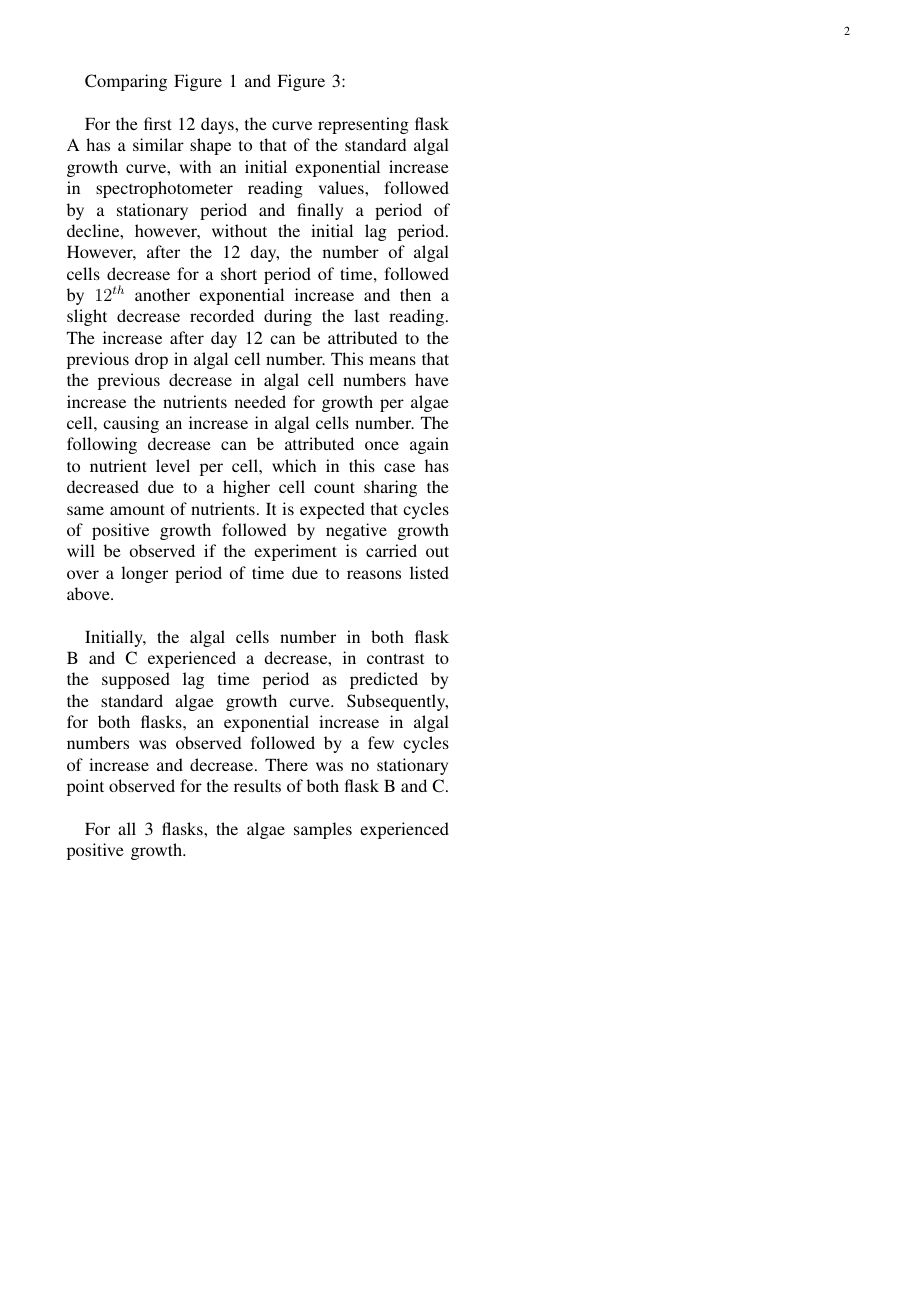
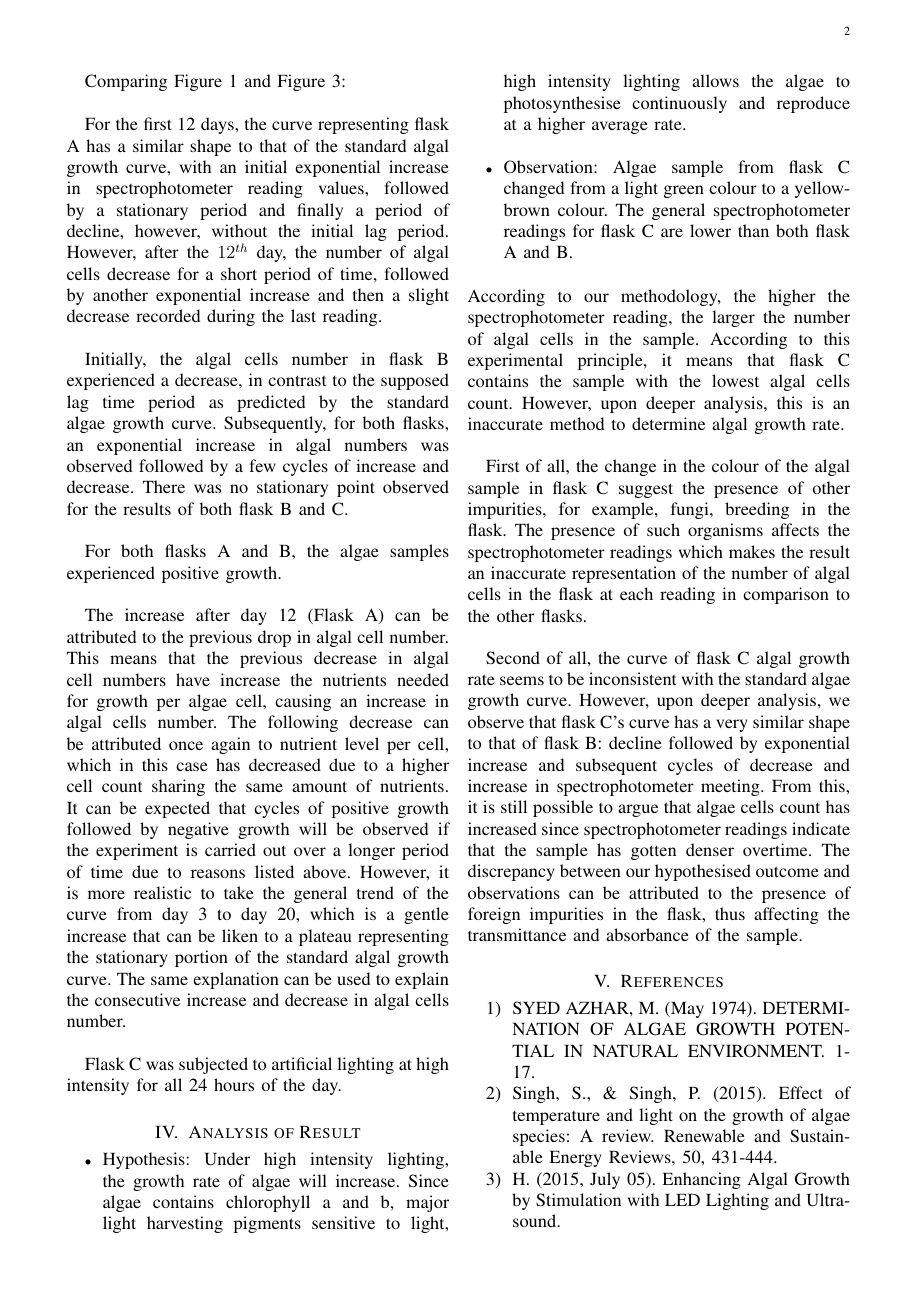
Before and after one commit to tgymartin/green-fingers-2d, a LaTeX paper (Biology/Biology 2D Report 1.tex): page 2 of 2. The pictures show the PDF file Biology/Biology 2D Report 1.pdf that the author committed with the source.

Commit message:
Add files via upload

```diff
--- a/Biology/Biology 2D Report 1.tex
+++ b/Biology/Biology 2D Report 1.tex
@@ -71,10 +71,34 @@
 	\end{figure}
     Comparing Figure 1 and Figure 3: \\
 
-    For the first 12 days, the curve representing flask A has a similar shape to that of the standard algal growth curve, with an initial exponential increase in spectrophotometer reading values, followed by a stationary period and finally a period of decline, however, without the initial lag period. However, after the 12 day, the number of algal cells decrease for a short period of time, followed by $12^{th}$ another exponential increase and then a slight decrease recorded during the last reading. The increase after day 12 can be attributed to the previous drop in algal cell number. This means that the previous decrease in algal cell numbers have increase the nutrients needed for growth per algae cell, causing an increase in algal cells number. The following decrease can be attributed once again to nutrient level per cell, which in this case has decreased due to a higher cell count sharing the same amount of nutrients. It is expected that cycles of positive growth followed by negative growth will be observed if the experiment is carried out over a longer period of time due to reasons listed above. \\
+    For the first 12 days, the curve representing flask A has a similar shape to that of the standard algal growth curve, with an initial exponential increase in spectrophotometer reading values, followed by a stationary period and finally a period of decline, however, without the initial lag period. However, after the $12^{th}$ day, the number of algal cells decrease for a short period of time, followed by another exponential increase and then a slight decrease recorded during the last reading. \\
 
-    Initially, the algal cells number in both flask B and C experienced a decrease, in contrast to the supposed lag time period as predicted by the standard algae growth curve. Subsequently, for both flasks, an exponential increase in algal numbers was observed followed by a few cycles of increase and decrease. There was no stationary point observed for the results of both flask B and C. \\
+    Initially, the algal cells number in flask B experienced a decrease, in contrast to the supposed lag time period as predicted by the standard algae growth curve. Subsequently, for both flasks, an exponential
+    increase in algal numbers was observed followed by a few cycles of increase and decrease. There was no stationary point observed for the results of both flask B and C. \\
 
-    For all 3 flasks, the algae samples experienced positive growth.
+    For both flasks A and B, the algae samples experienced positive growth. \\
+
+    The increase after day 12 (Flask A) can be attributed to the previous drop in algal cell number. This means that the previous decrease in algal cell numbers have increase the nutrients needed for growth per
+    algae cell, causing an increase in algal cells number. The following decrease can be attributed once again to nutrient level per cell, which in this case has decreased due to a higher cell count sharing the same amount of nutrients. It can be expected that cycles of positive growth followed by negative growth will be observed if the experiment is carried out over a longer period of time due to reasons listed above. However, it is more realistic to take the general trend of the curve from day 3 to day 20, which is a gentle increase that can be liken to a plateau representing the stationary portion of the standard algal growth curve. The same explanation can be used to explain the consecutive increase and decrease in algal cells number. \\
+
+    Flask C was subjected to artificial lighting at high intensity for all 24 hours of the day.
+
+    \section{Analysis of Result}
+    \begin{itemize}
+    	\item Hypothesis: Under high intensity lighting, the growth rate of algae will increase. Since algae contains chlorophyll~a~and~b, major light harvesting pigments sensitive to light, high intensity lighting allows the algae to photosynthesise continuously and reproduce at a higher average rate. \\
+    	\item Observation: Algae sample from flask C changed from a light green colour to a yellow-brown colour. The general spectrophotometer readings for flask C are lower than both flask A and B. \\
+    \end{itemize}
+    According to our methodology, the higher the spectrophotometer reading, the larger the number of algal cells in the sample. According to this experimental principle, it means that flask C contains the sample with the lowest algal cells count. However, upon deeper analysis, this is an inaccurate method to determine algal growth rate. \\
+
+    First of all, the change in the colour of the algal sample in flask C suggest the presence of other impurities, for example, fungi, breeding in the flask. The presence of such organisms affects the spectrophotometer readings which makes the result an inaccurate representation of the number of algal cells in the flask at each reading in comparison to the other flasks. \\
+
+    Second of all, the curve of flask C algal growth rate seems to be inconsistent with the standard algae growth curve. However, upon deeper analysis, we observe that flask C's curve has a very similar shape to that of flask B: decline followed by exponential increase and subsequent cycles of decrease and increase in spectrophotometer meeting. From this, it is still possible to argue that algae cells count has increased since spectrophotometer readings indicate that the sample has gotten denser overtime. The discrepancy between our hypothesised outcome and observations can be attributed to the presence of foreign impurities in the flask, thus affecting the transmittance and absorbance of the sample. \\ \vspace{-0.1in}
+
+    \section{References}
+    \begin{enumerate}
+    	\item SYED AZHAR, M. (May 1974). DETERMINATION OF ALGAE GROWTH POTENTIAL IN NATURAL ENVIRONMENT. 1-17.
+    	\item Singh, S., \& Singh, P. (2015). Effect of temperature and light on the growth of algae species: A review. Renewable and Sustainable Energy Reviews, 50, 431-444.
+    	\item H. (2015, July 05). Enhancing Algal Growth by Stimulation with LED Lighting and Ultrasound.
+    \end{enumerate}
 
 \end{document}
```
Also changed, not shown: Biology/Biology 2D Report 1.pdf, Biology/Biology 2D Report 1.tex (2 more changed lines), 4 other files.
